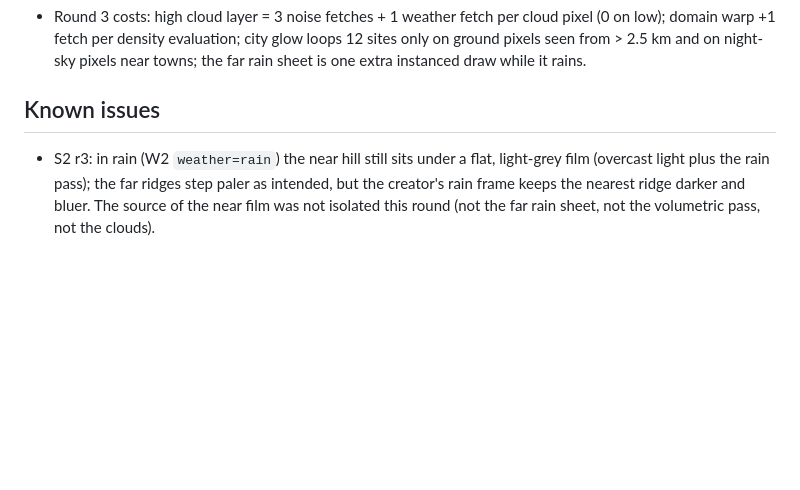
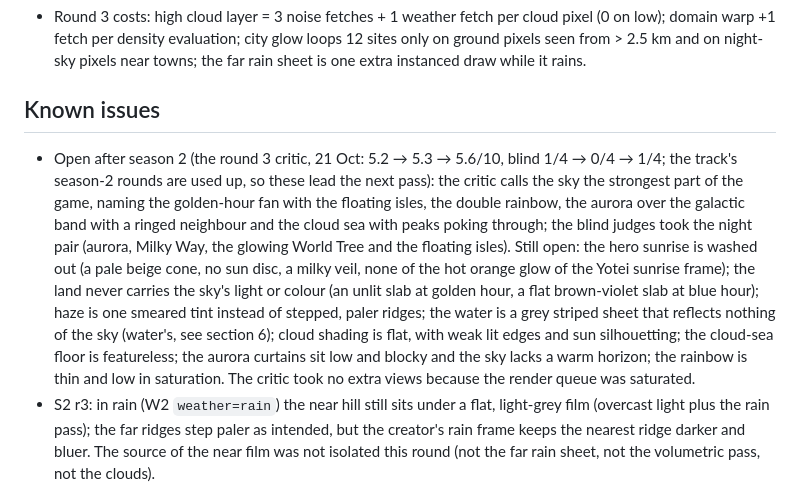
Before and after one commit to Majveia/Reverence, a Markdown page: docs/tracks/atmosphere.md, the part around the change. Drawn GitHub-style; blank space fills up the shorter version.

Commit message:
Atmosphere track: record the round 3 critic's open items for the next pass
Co-Authored-By: Claude Opus 5.5 <noreply@anthropic.com>
Claude-Session: https://claude.ai/code/session_01WZzQQF3NBhk54Sq3kUvBZf

```diff
--- a/docs/tracks/atmosphere.md
+++ b/docs/tracks/atmosphere.md
@@ -349,6 +349,17 @@ it) and `overcast`.
   pixels near towns; the far rain sheet is one extra instanced draw while it rains.
 
 ## Known issues
+* Open after season 2 (the round 3 critic, 21 Oct: 5.2 → 5.3 → 5.6/10, blind 1/4 → 0/4 → 1/4; the track's season-2
+  rounds are used up, so these lead the next pass): the critic calls the sky the strongest part of the game, naming
+  the golden-hour fan with the floating isles, the double rainbow, the aurora over the galactic band with a ringed
+  neighbour and the cloud sea with peaks poking through; the blind judges took the night pair (aurora, Milky Way, the
+  glowing World Tree and the floating isles). Still open: the hero sunrise is washed out (a pale beige cone, no sun
+  disc, a milky veil, none of the hot orange glow of the Yotei sunrise frame); the land never carries the sky's light
+  or colour (an unlit slab at golden hour, a flat brown-violet slab at blue hour); haze is one smeared tint instead of
+  stepped, paler ridges; the water is a grey striped sheet that reflects nothing of the sky (water's, see section 6);
+  cloud shading is flat, with weak lit edges and sun silhouetting; the cloud-sea floor is featureless; the aurora
+  curtains sit low and blocky and the sky lacks a warm horizon; the rainbow is thin and low in saturation. The critic
+  took no extra views because the render queue was saturated.
 * S2 r3: in rain (W2 `weather=rain`) the near hill still sits under a flat, light-grey film (overcast light plus
   the rain pass); the far ridges step paler as intended, but the creator's rain frame keeps the nearest ridge
   darker and bluer. The source of the near film was not isolated this round (not the far rain sheet, not the
```
